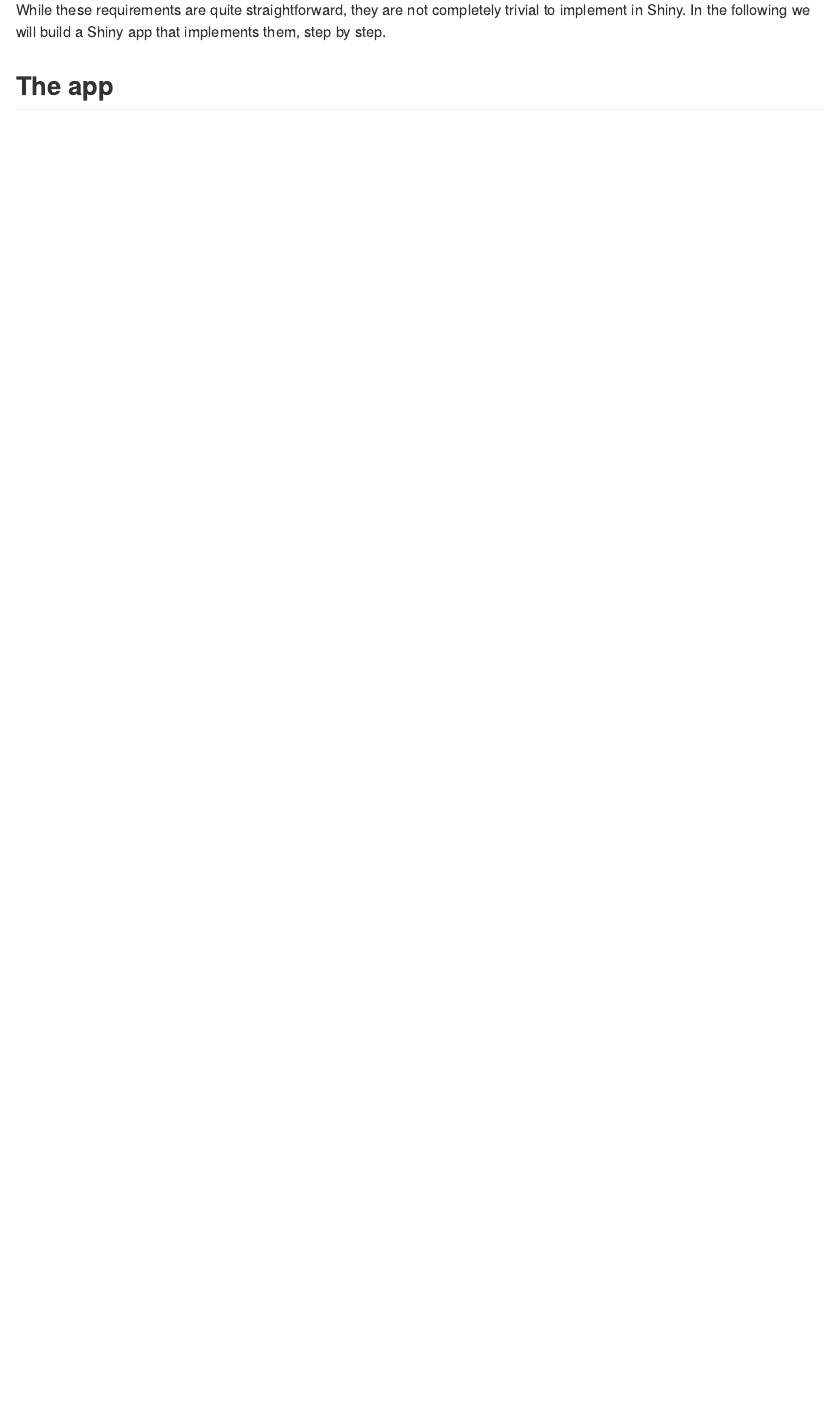
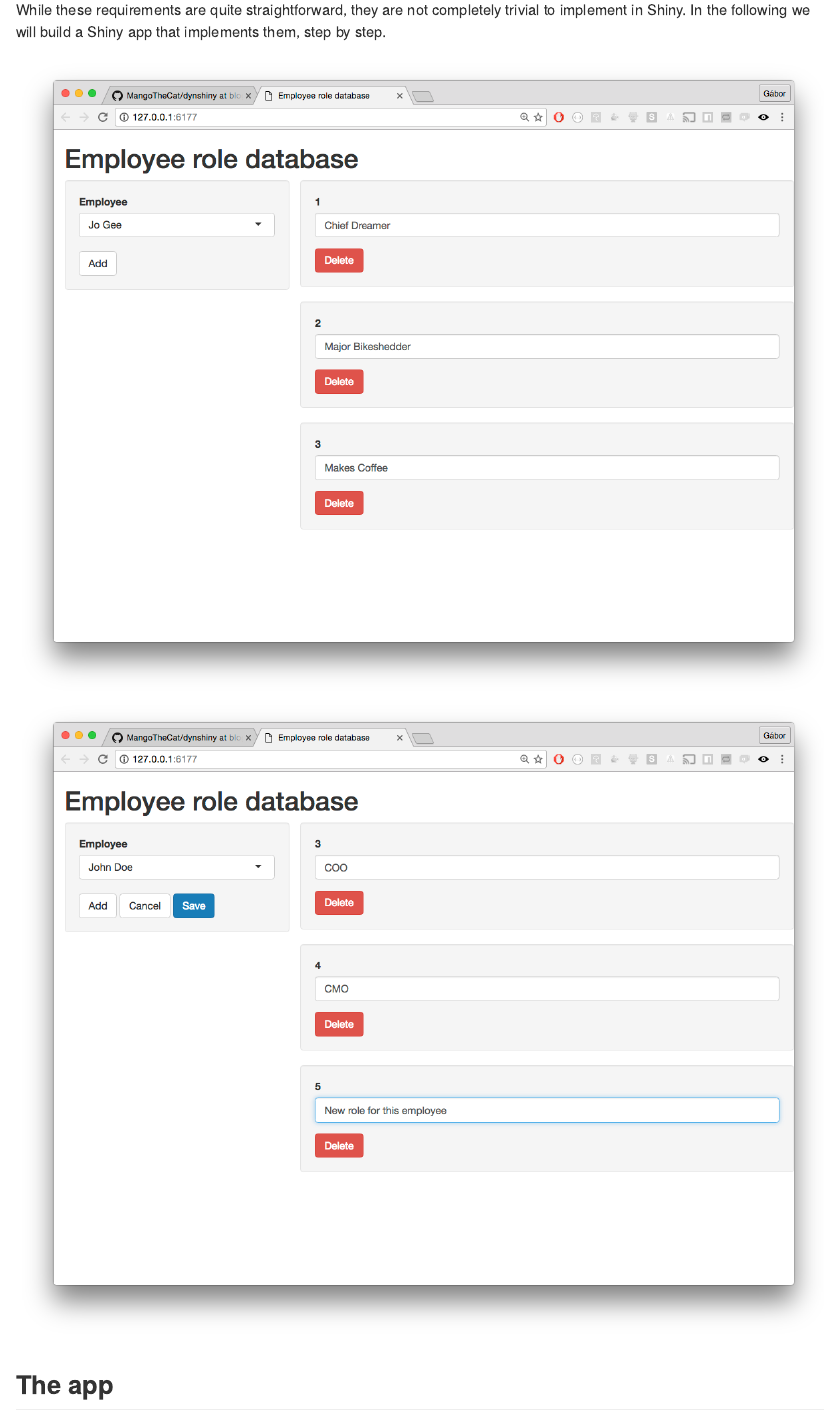
Before and after one commit to MangoTheCat/dynshiny, an R Markdown document (README.Rmd): the page in a window 1100 px wide, from 780 px down. The pictures show the output file README.md that the author committed with the source, drawn offline in the style of GitHub.

Commit message:
Add screenshots

```diff
--- a/README.Rmd
+++ b/README.Rmd
@@ -41,6 +41,8 @@ It particular we want our app to satisfy the following requirements:
 While these requirements are quite straightforward, they are not completely
 trivial to implement in Shiny. In the following we will build a Shiny app
 that implements them, step by step.
+
+![](screen1.png) ![](screen2.png)
 
 ## The app
 
```
Also changed, not shown: app.R (+2 -0 lines), README.html, README.md, screen1.png (added), screen2.png (added).
